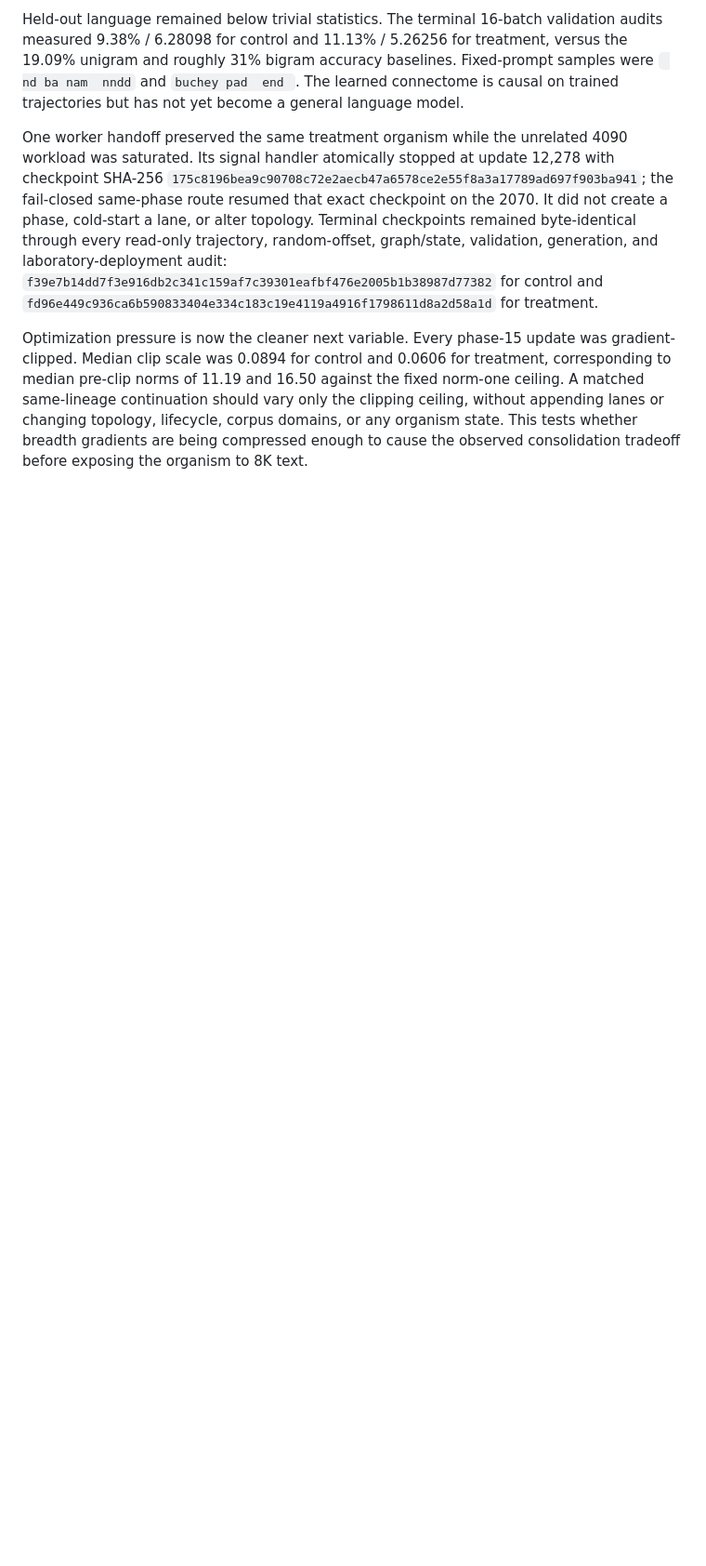
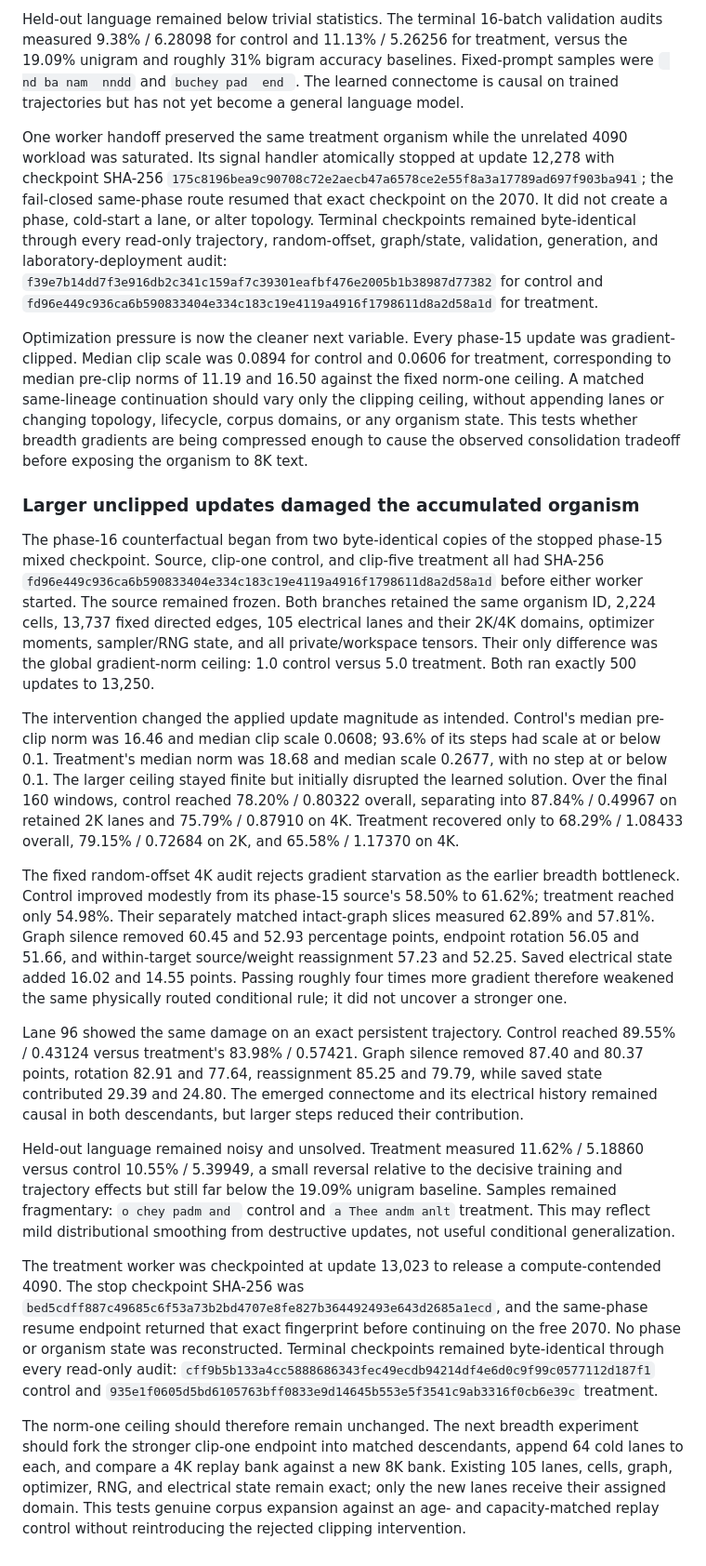
Before and after one commit to MLTQ/petridish, a Markdown page: docs/experiment-results.md, the part around the change. Shown at 93% size. GitHub-like rendering; blank space fills up the shorter version.

Commit message:
record gradient clipping counterfactual

```diff
--- a/docs/experiment-results.md
+++ b/docs/experiment-results.md
@@ -1115,3 +1115,65 @@ ceiling. A matched same-lineage continuation should vary only the clipping ceili
 without appending lanes or changing topology, lifecycle, corpus domains, or any
 organism state. This tests whether breadth gradients are being compressed enough to
 cause the observed consolidation tradeoff before exposing the organism to 8K text.
+
+### Larger unclipped updates damaged the accumulated organism
+
+The phase-16 counterfactual began from two byte-identical copies of the stopped
+phase-15 mixed checkpoint. Source, clip-one control, and clip-five treatment all had
+SHA-256
+`fd96e449c936ca6b590833404e334c183c19e4119a4916f1798611d8a2d58a1d`
+before either worker started. The source remained frozen. Both branches retained the
+same organism ID, 2,224 cells, 13,737 fixed directed edges, 105 electrical lanes and
+their 2K/4K domains, optimizer moments, sampler/RNG state, and all private/workspace
+tensors. Their only difference was the global gradient-norm ceiling: 1.0 control
+versus 5.0 treatment. Both ran exactly 500 updates to 13,250.
+
+The intervention changed the applied update magnitude as intended. Control's median
+pre-clip norm was 16.46 and median clip scale 0.0608; 93.6% of its steps had scale at
+or below 0.1. Treatment's median norm was 18.68 and median scale 0.2677, with no step
+at or below 0.1. The larger ceiling stayed finite but initially disrupted the learned
+solution. Over the final 160 windows, control reached 78.20% / 0.80322 overall,
+separating into 87.84% / 0.49967 on retained 2K lanes and 75.79% / 0.87910 on 4K.
+Treatment recovered only to 68.29% / 1.08433 overall, 79.15% / 0.72684 on 2K, and
+65.58% / 1.17370 on 4K.
+
+The fixed random-offset 4K audit rejects gradient starvation as the earlier breadth
+bottleneck. Control improved modestly from its phase-15 source's 58.50% to 61.62%;
+treatment reached only 54.98%. Their separately matched intact-graph slices measured
+62.89% and 57.81%. Graph silence removed 60.45 and 52.93 percentage points, endpoint
+rotation 56.05 and 51.66, and within-target source/weight reassignment 57.23 and
+52.25. Saved electrical state added 16.02 and 14.55 points. Passing roughly four
+times more gradient therefore weakened the same physically routed conditional rule;
+it did not uncover a stronger one.
+
+Lane 96 showed the same damage on an exact persistent trajectory. Control reached
+89.55% / 0.43124 versus treatment's 83.98% / 0.57421. Graph silence removed 87.40
+and 80.37 points, rotation 82.91 and 77.64, reassignment 85.25 and 79.79, while saved
+state contributed 29.39 and 24.80. The emerged connectome and its electrical history
+remained causal in both descendants, but larger steps reduced their contribution.
+
+Held-out language remained noisy and unsolved. Treatment measured 11.62% / 5.18860
+versus control 10.55% / 5.39949, a small reversal relative to the decisive training
+and trajectory effects but still far below the 19.09% unigram baseline. Samples
+remained fragmentary: `o chey padm and ` control and `a Thee andm anlt` treatment.
+This may reflect mild distributional smoothing from destructive updates, not useful
+conditional generalization.
+
+The treatment worker was checkpointed at update 13,023 to release a compute-contended
+4090. The stop checkpoint SHA-256 was
+`bed5cdff887c49685c6f53a73b2bd4707e8fe827b364492493e643d2685a1ecd`,
+and the same-phase resume endpoint returned that exact fingerprint before continuing
+on the free 2070. No phase or organism state was reconstructed. Terminal checkpoints
+remained byte-identical through every read-only audit:
+`cff9b5b133a4cc5888686343fec49ecdb94214df4e6d0c9f99c0577112d187f1`
+control and
+`935e1f0605d5bd6105763bff0833e9d14645b553e5f3541c9ab3316f0cb6e39c`
+treatment.
+
+The norm-one ceiling should therefore remain unchanged. The next breadth experiment
+should fork the stronger clip-one endpoint into matched descendants, append 64 cold
+lanes to each, and compare a 4K replay bank against a new 8K bank. Existing 105 lanes,
+cells, graph, optimizer, RNG, and electrical state remain exact; only the new lanes
+receive their assigned domain. This tests genuine corpus expansion against an
+age- and capacity-matched replay control without reintroducing the rejected clipping
+intervention.
```
